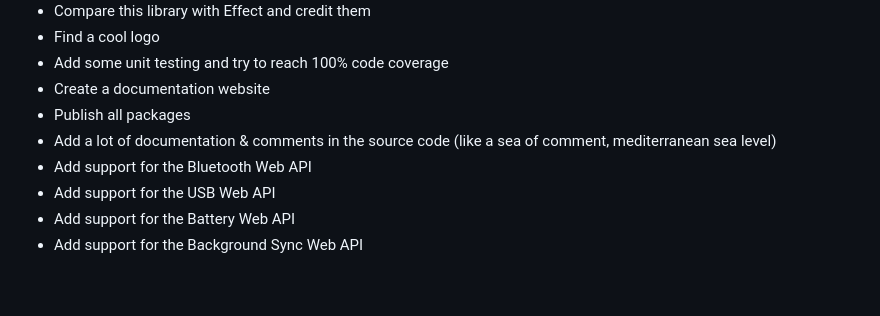
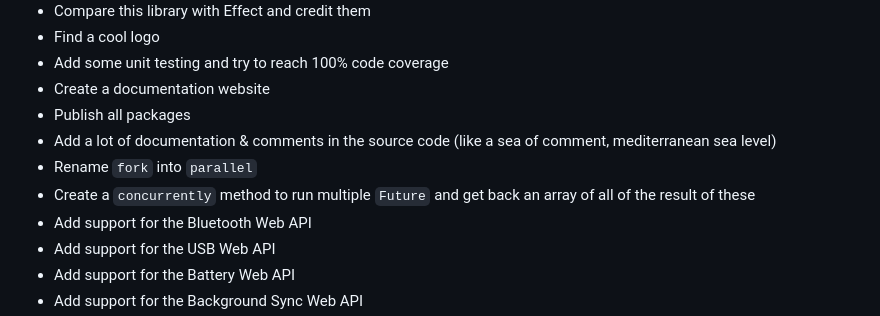
Before and after one commit to aminnairi/prophecy, a Markdown page: README.md, the part around the change. Rendered like a GitHub page; blank space fills up the shorter version.

Commit message:
added more todos

```diff
--- a/README.md
+++ b/README.md
@@ -83,6 +83,8 @@ Package | Description
 - Create a documentation website
 - Publish all packages
 - Add a lot of documentation & comments in the source code (like a sea of comment, mediterranean sea level)
+- Rename `fork` into `parallel`
+- Create a `concurrently` method to run multiple `Future` and get back an array of all of the result of these
 - Add support for the Bluetooth Web API
 - Add support for the USB Web API
 - Add support for the Battery Web API
```
